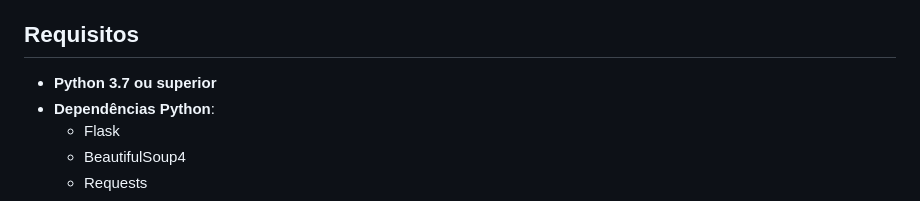
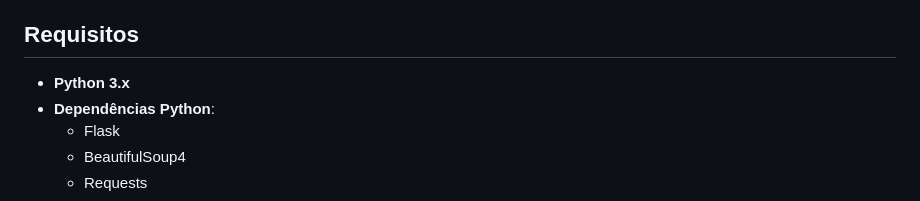
Before and after one commit to thiagomendes/website-sentinel, a Markdown page: README.md, the part around the change. Rendered like a GitHub page.

Commit message:
fix python version on readme

```diff
--- a/README.md
+++ b/README.md
@@ -20,7 +20,7 @@ Este projeto é uma aplicação simples para monitorar alterações em um site e
 
 ## Requisitos
 
-- **Python 3.7 ou superior**
+- **Python 3.x**
 - **Dependências Python**:
   - Flask
   - BeautifulSoup4
```
